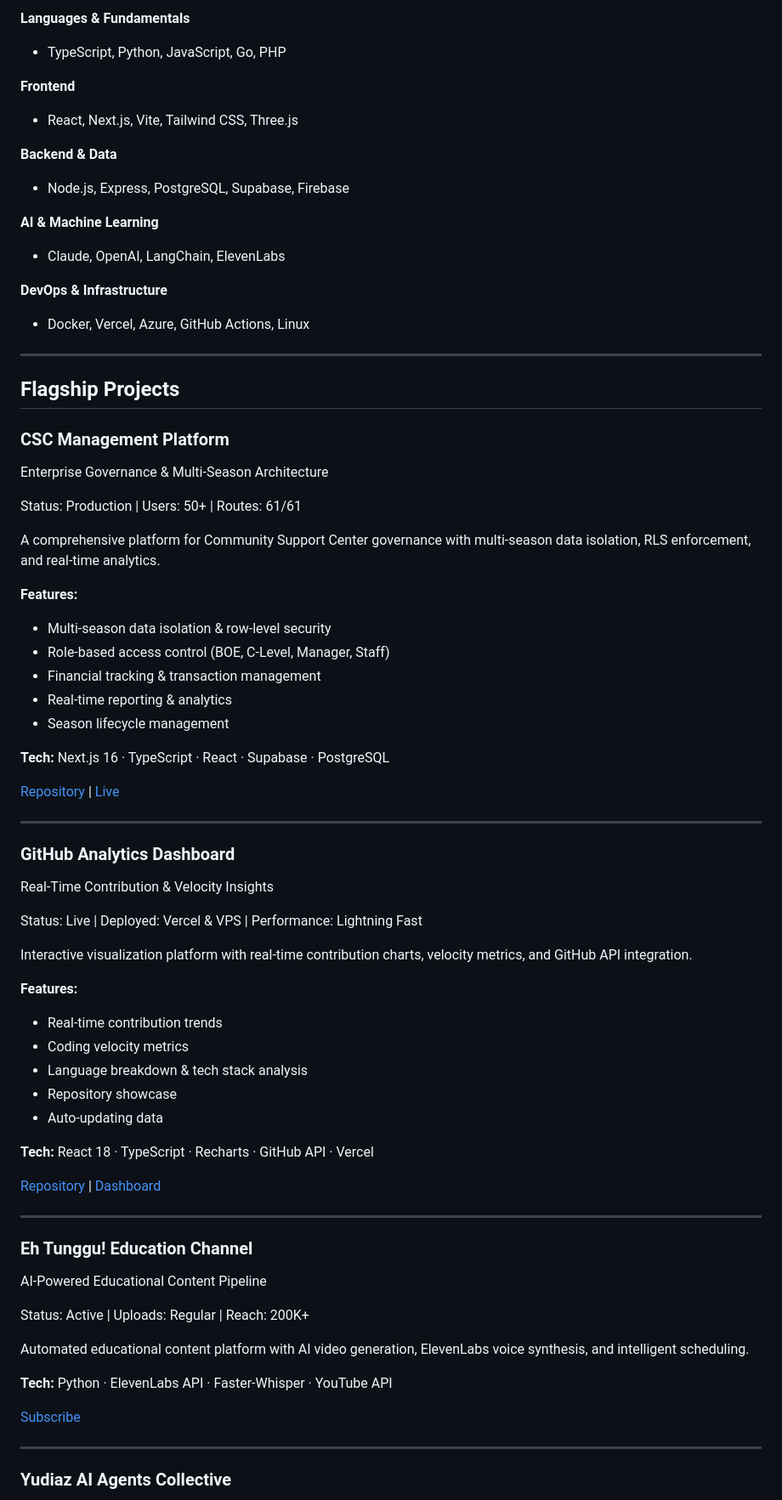
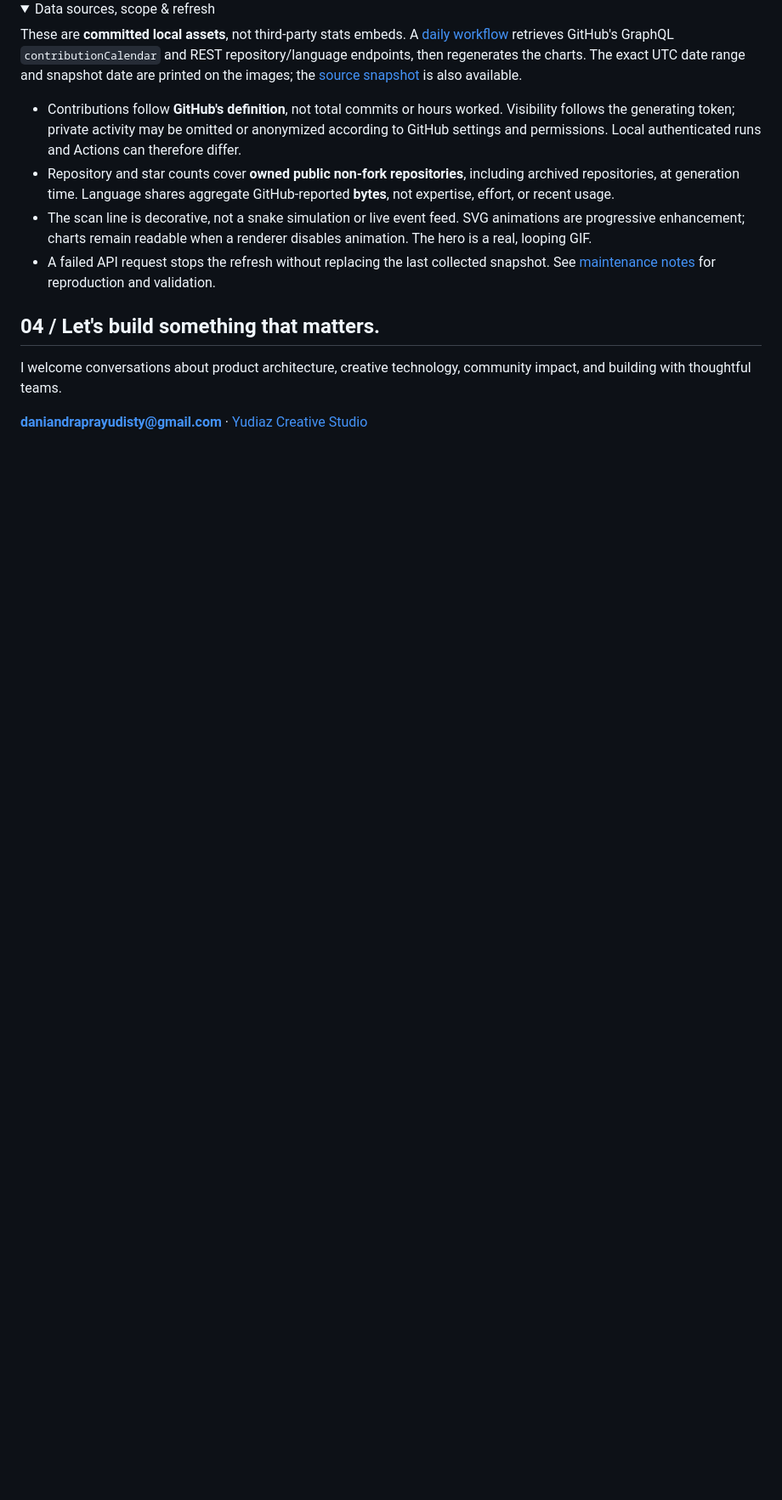
Before and after one commit to daniandraaa/daniandraaa, a Markdown page: README.md, the part around one of its changes. Shown at 85% size. Rendered like a GitHub page; folded sections open; blank space fills up the shorter version.

```diff
--- a/README.md
+++ b/README.md
@@ -77,78 +49,19 @@ I'm **Daniandra Prayudisty Ilham**, CEO & Founder of [Yudiaz Creative Studio](ht
 
-**Languages & Fundamentals**
-- TypeScript, Python, JavaScript, Go, PHP
+<details>
+<summary>Data sources, scope & refresh</summary>
 
-**Frontend**
-- React, Next.js, Vite, Tailwind CSS, Three.js
+These are **committed local assets**, not third-party stats embeds. A [daily workflow](.github/workflows/analytics.yml) retrieves GitHub's GraphQL `contributionCalendar` and REST repository/language endpoints, then regenerates the charts. The exact UTC date range and snapshot date are printed on the images; the [source snapshot](assets/github-data.json) is also available.
 
-**Backend & Data**
-- Node.js, Express, PostgreSQL, Supabase, Firebase
+- Contributions follow **GitHub's definition**, not total commits or hours worked. Visibility follows the generating token; private activity may be omitted or anonymized according to GitHub settings and permissions. Local authenticated runs and Actions can therefore differ.
+- Repository and star counts cover **owned public non-fork repositories**, including archived repositories, at generation time. Language shares aggregate GitHub-reported **bytes**, not expertise, effort, or recent usage.
+- The scan line is decorative, not a snake simulation or live event feed. SVG animations are progressive enhancement; charts remain readable when a renderer disables animation. The hero is a real, looping GIF.
+- A failed API request stops the refresh without replacing the last collected snapshot. See [maintenance notes](MAINTENANCE.md) for reproduction and validation.
 
-**AI & Machine Learning**
-- Claude, OpenAI, LangChain, ElevenLabs
+</details>
 
-**DevOps & Infrastructure**
-- Docker, Vercel, Azure, GitHub Actions, Linux
+## 04 / Let's build something that matters.
 
----
+I welcome conversations about product architecture, creative technology, community impact, and building with thoughtful teams.
 
-## Flagship Projects
+**[daniandraprayudisty@gmail.com](mailto:daniandraprayudisty@gmail.com)** · [Yudiaz Creative Studio](https://yudiaz.my.id)
 
-### CSC Management Platform
-
-Enterprise Governance & Multi-Season Architecture
-
-Status: Production | Users: 50+ | Routes: 61/61
-
-A comprehensive platform for Community Support Center governance with multi-season data isolation, RLS enforcement, and real-time analytics.
-
-**Features:**
-- Multi-season data isolation & row-level security
-- Role-based access control (BOE, C-Level, Manager, Staff)
-- Financial tracking & transaction management
-- Real-time reporting & analytics
-- Season lifecycle management
-
-**Tech:** Next.js 16 · TypeScript · React · Supabase · PostgreSQL
-
-[Repository](https://github.com/daniandraaa/csc_management) | [Live](https://csc-management.vercel.app)
-
----
-
-### GitHub Analytics Dashboard
-
-Real-Time Contribution & Velocity Insights
-
-Status: Live | Deployed: Vercel & VPS | Performance: Lightning Fast
-
-Interactive visualization platform with real-time contribution charts, velocity metrics, and GitHub API integration.
-
-**Features:**
-- Real-time contribution trends
-- Coding velocity metrics
-- Language breakdown & tech stack analysis
-- Repository showcase
-- Auto-updating data
-
-**Tech:** React 18 · TypeScript · Recharts · GitHub API · Vercel
-
-[Repository](https://github.com/daniandraaa/github-analytics) | [Dashboard](https://analytics.daniandraaa.my.id)
-
----
-
-### Eh Tunggu! Education Channel
-
-AI-Powered Educational Content Pipeline
-
-Status: Active | Uploads: Regular | Reach: 200K+
-
-Automated educational content platform with AI video generation, ElevenLabs voice synthesis, and intelligent scheduling.
-
-**Tech:** Python · ElevenLabs API · Faster-Whisper · YouTube API
-
-[Subscribe](https://youtube.com/@daniandraprayudisty6466?si=aWU2Inx5wX_-eAoI)
-
----
-
-### Yudiaz AI Agents Collective
-
```
Also changed, not shown: other parts of README.md (+32 -130 lines), MAINTENANCE.md (added, +36 -0 lines), assets/hero.gif (added), 10 other files.
